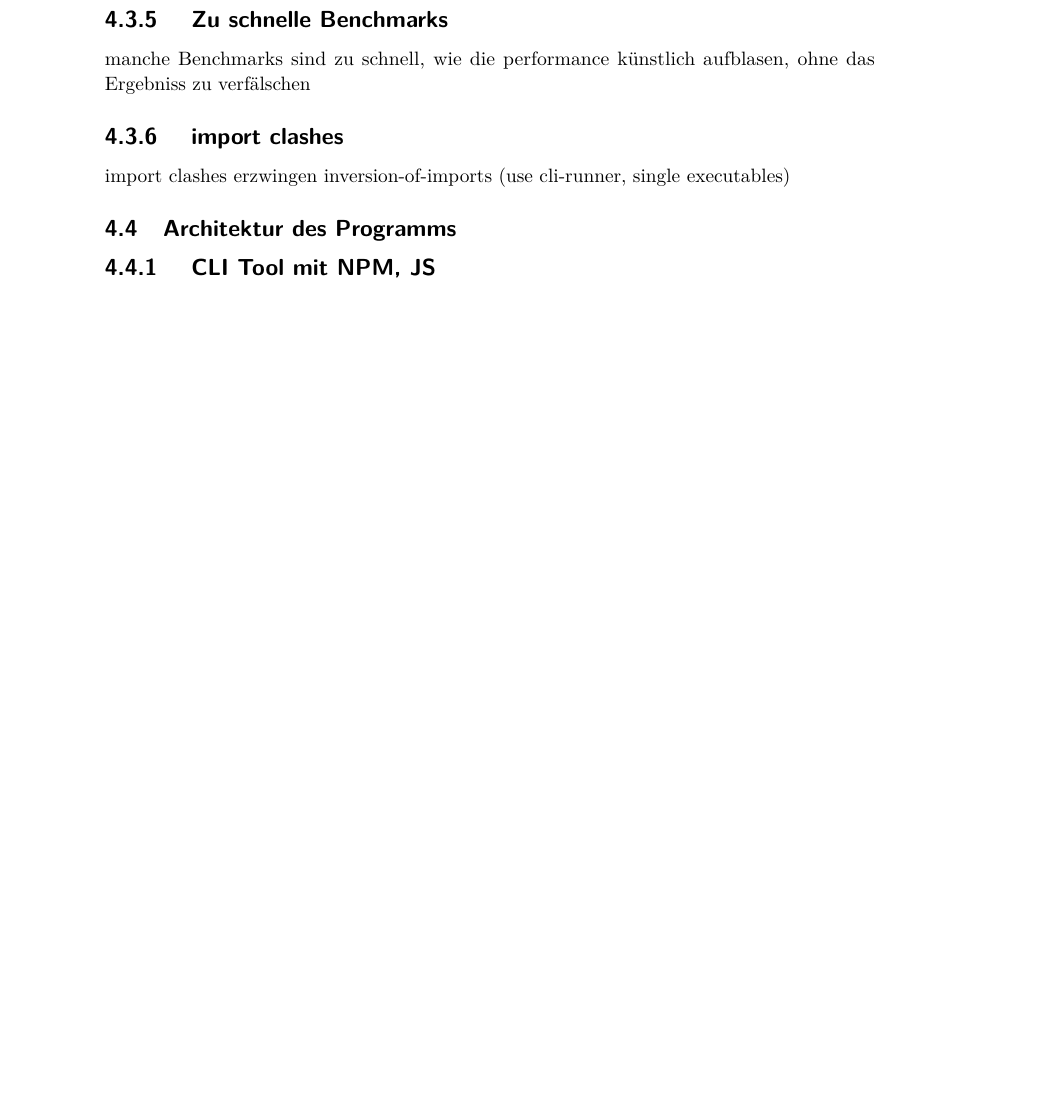
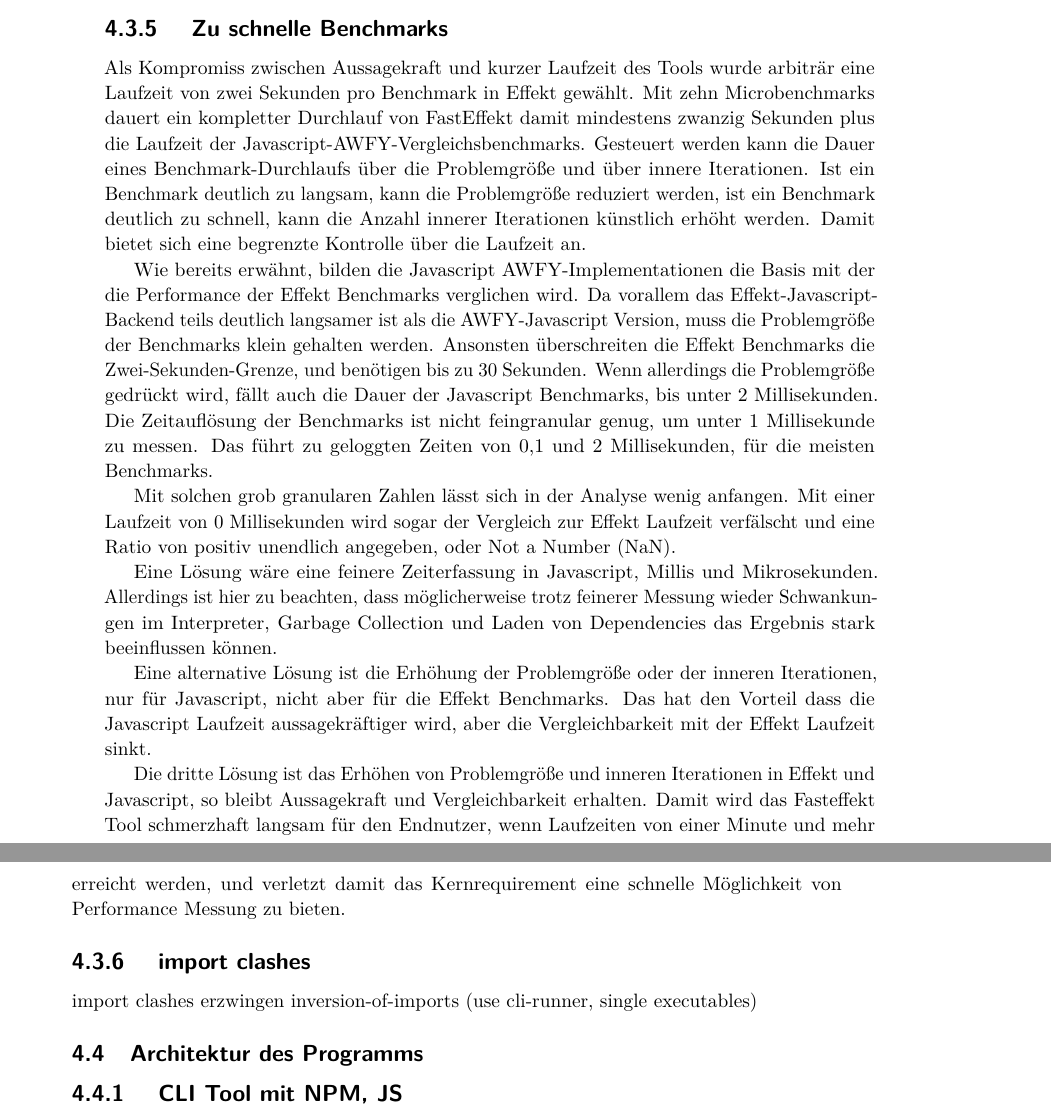
Before and after one commit to IR0NSIGHT/Fasteffekt-Thesis, a LaTeX thesis (thesis.tex, which reads sections/D_Implementierung.tex): part of page 10 of 13 before the commit and two parts of pages 10 and 11 of 15 after it, the two joined at a grey line, cut so that both start at the same text, the shorter picture padded with empty space. Compiled offline with pdfLaTeX.

Commit message:
add text: zu schnelle Benchmarks

```diff
--- a/sections/D_Implementierung.tex
+++ b/sections/D_Implementierung.tex
@@ -101,7 +101,23 @@ Ausgeführt wird immer nur ein Effekt Backend. Um verschiedene Backends bezügli
 fehlende QOL für klassische nicht-FP programmierung
 
 \subsubsection{ Zu schnelle Benchmarks }
-manche Benchmarks sind zu schnell, wie die performance künstlich aufblasen, ohne das Ergebniss zu verfälschen
+Als Kompromiss zwischen Aussagekraft und kurzer Laufzeit des Tools wurde arbiträr eine Laufzeit von zwei Sekunden pro Benchmark in Effekt gewählt.
+Mit zehn Microbenchmarks dauert ein kompletter Durchlauf von FastEffekt damit mindestens zwanzig Sekunden plus die Laufzeit der Javascript-AWFY-Vergleichsbenchmarks.
+Gesteuert werden kann die Dauer eines Benchmark-Durchlaufs über die Problemgröße und über innere Iterationen. Ist ein Benchmark deutlich zu langsam, kann die Problemgröße reduziert werden, ist ein Benchmark deutlich zu schnell, kann die Anzahl innerer Iterationen künstlich erhöht werden. Damit bietet sich eine begrenzte Kontrolle über die Laufzeit an.
+
+Wie bereits erwähnt, bilden die Javascript AWFY-Implementationen die Basis mit der die Performance der Effekt Benchmarks verglichen wird.
+Da vorallem das Effekt-Javascript-Backend teils deutlich langsamer ist als die AWFY-Javascript Version, muss die Problemgröße der Benchmarks klein gehalten werden. Ansonsten überschreiten die Effekt Benchmarks die Zwei-Sekunden-Grenze, und benötigen bis zu 30 Sekunden. Wenn allerdings die Problemgröße gedrückt wird, fällt auch die Dauer der Javascript Benchmarks, bis unter 2 Millisekunden. Die Zeitauflösung der Benchmarks ist nicht feingranular genug, um unter 1 Millisekunde zu messen. Das führt zu geloggten Zeiten von 0,1 und 2 Millisekunden, für die meisten Benchmarks.
+
+Mit solchen grob granularen Zahlen lässt sich in der Analyse wenig anfangen. Mit einer Laufzeit von 0 Millisekunden wird sogar der Vergleich zur Effekt Laufzeit verfälscht und eine Ratio von positiv unendlich angegeben, oder Not a Number (NaN).
+
+Eine Lösung wäre eine feinere Zeiterfassung in Javascript, Millis und Mikrosekunden. Allerdings ist hier zu beachten, dass möglicherweise trotz feinerer Messung wieder Schwankungen im Interpreter, Garbage Collection und Laden von Dependencies das Ergebnis stark beeinflussen können.
+
+Eine alternative Lösung ist die Erhöhung der Problemgröße oder der inneren Iterationen, nur für Javascript, nicht aber für die Effekt Benchmarks.
+Das hat den Vorteil dass die Javascript Laufzeit aussagekräftiger wird, aber die Vergleichbarkeit mit der Effekt Laufzeit sinkt.
+
+Die dritte Lösung ist das Erhöhen von Problemgröße und inneren Iterationen in Effekt und Javascript, so bleibt Aussagekraft und Vergleichbarkeit erhalten.
+Damit wird das Fasteffekt Tool schmerzhaft langsam für den Endnutzer, wenn Laufzeiten von einer Minute und mehr erreicht werden, und verletzt damit das Kernrequirement eine schnelle Möglichkeit von Performance Messung zu bieten.
+
 \subsubsection{ import clashes}
 import clashes erzwingen inversion-of-imports (use cli-runner, single executables)
 
```
Also changed, not shown: sections/D_Implementierung.tex (24 more changed lines). Lines whose indentation alone changed are shown as unchanged.
